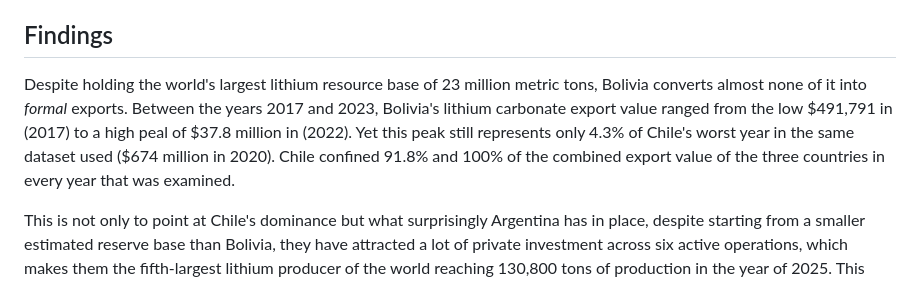
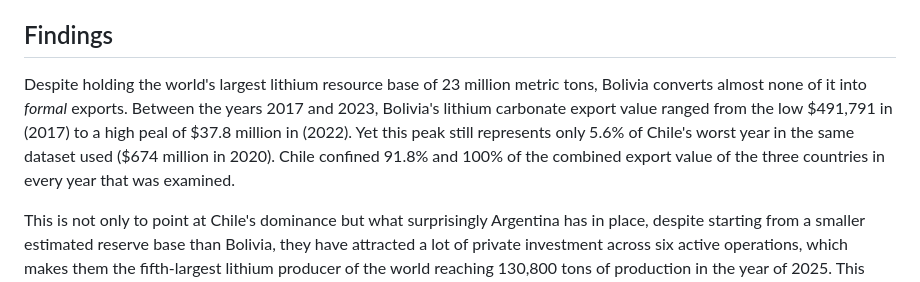
Before and after one commit to staveramarion/bolivia-lithium-gap, a Markdown page: README.md, the part around the change. Drawn GitHub-style.

```diff
--- a/README.md
+++ b/README.md
@@ -22,7 +22,7 @@ This project aims to investigate the gap directly: **why has Bolivia been unable
 - USGS does not list Bolivia among the countries with official lithium reserves as in economically extractable under current tech/prices only as resources. This is central to the anlysis.
 
 ## Findings
-Despite holding the world's largest lithium resource base of 23 million metric tons, Bolivia converts almost none of it into *formal* exports. Between the years 2017 and 2023, Bolivia's lithium carbonate export value ranged from the low $491,791 in (2017) to a high peal of $37.8 million in (2022). Yet this peak still represents only 4.3% of Chile's worst year in the same dataset used ($674 million in 2020). Chile confined 91.8% and 100% of the combined export value of the three countries in every year that was examined.
+Despite holding the world's largest lithium resource base of 23 million metric tons, Bolivia converts almost none of it into *formal* exports. Between the years 2017 and 2023, Bolivia's lithium carbonate export value ranged from the low $491,791 in (2017) to a high peal of $37.8 million in (2022). Yet this peak still represents only 5.6% of Chile's worst year in the same dataset used ($674 million in 2020). Chile confined 91.8% and 100% of the combined export value of the three countries in every year that was examined.
 
 This is not only to point at Chile's dominance but what surprisingly Argentina has in place, despite starting from a smaller estimated reserve base than Bolivia, they have attracted a lot of private investment across six active operations, which makes them the fifth-largest lithium producer of the world reaching 130,800 tons of production in the year of 2025. This implies that the underperformance of Bolivia is not simply a function of starting reserve size but instead the path that each of these countries has taken to develop that resource.
 
```
